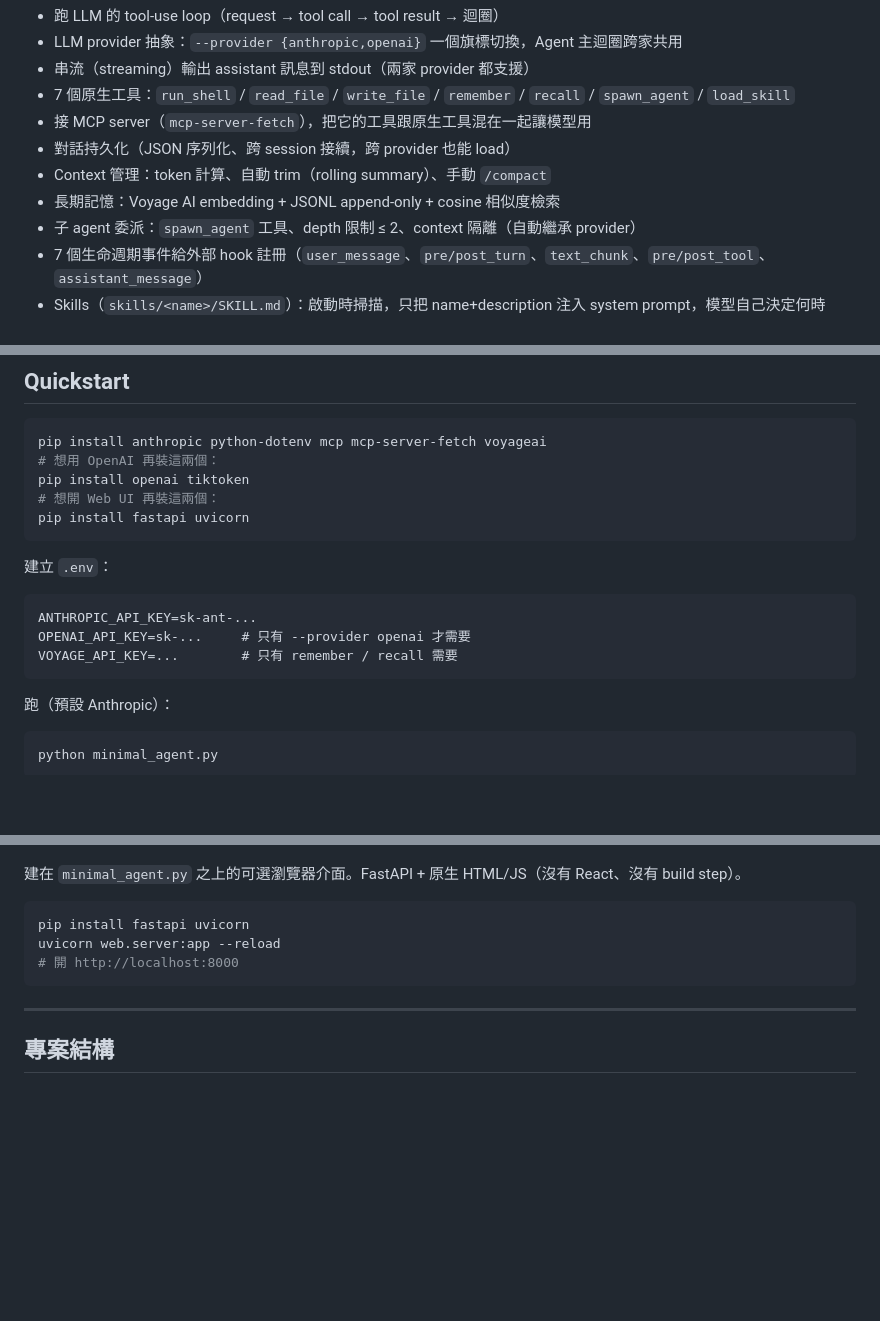
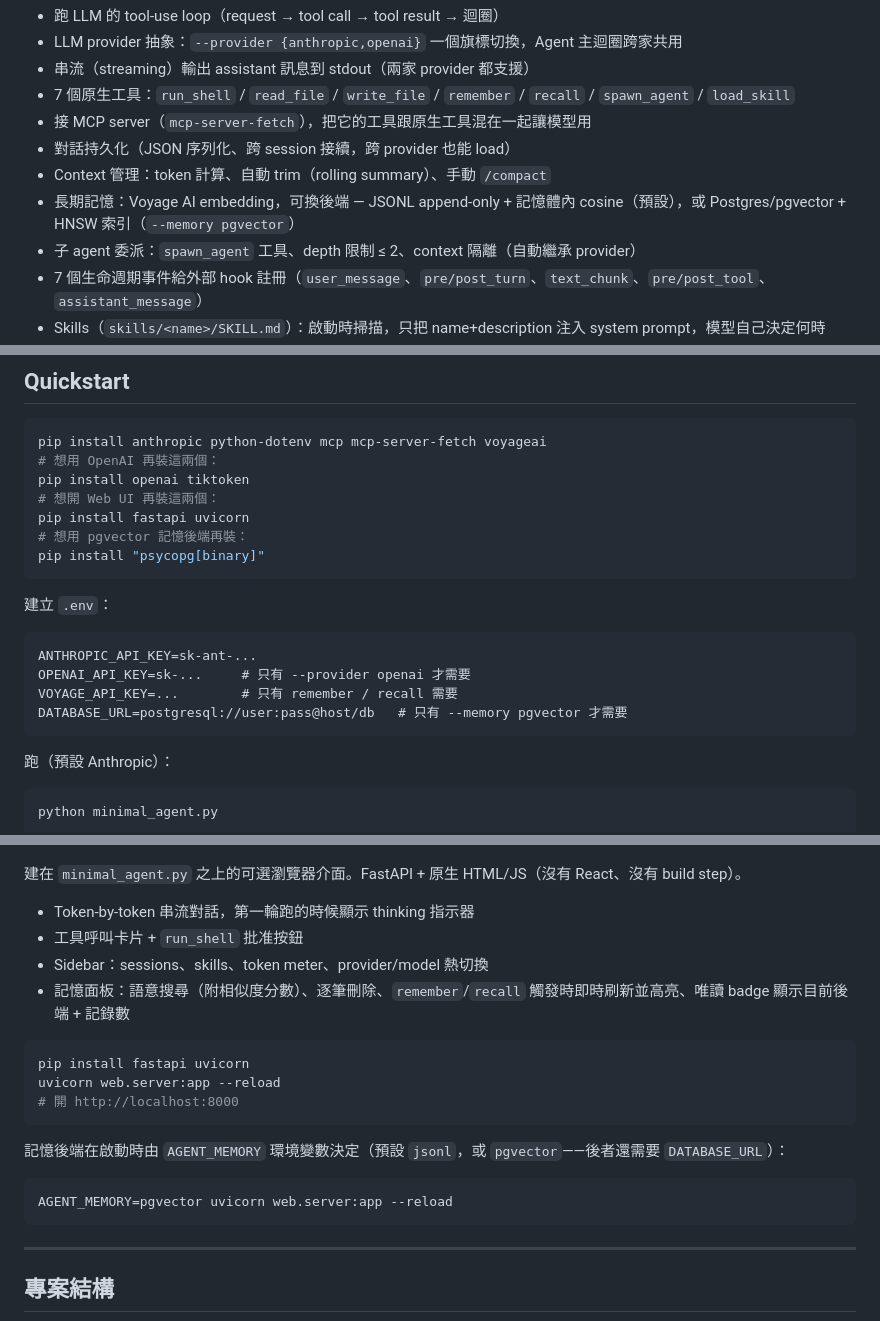
Before and after one commit to codereindeer-dev/minimal-agent, a Markdown page: README.zh-TW.md, 3 parts joined by grey strips. Drawn GitHub-style; blank space fills up the shorter version.

````diff
--- a/README.zh-TW.md
+++ b/README.zh-TW.md
@@ -17,7 +17,7 @@
 - 接 MCP server（`mcp-server-fetch`），把它的工具跟原生工具混在一起讓模型用
 - 對話持久化（JSON 序列化、跨 session 接續，跨 provider 也能 load）
 - Context 管理：token 計算、自動 trim（rolling summary）、手動 `/compact`
-- 長期記憶：Voyage AI embedding + JSONL append-only + cosine 相似度檢索
+- 長期記憶：Voyage AI embedding，可換後端 — JSONL append-only + 記憶體內 cosine（預設），或 Postgres/pgvector + HNSW 索引（`--memory pgvector`）
 - 子 agent 委派：`spawn_agent` 工具、depth 限制 ≤ 2、context 隔離（自動繼承 provider）
 - 7 個生命週期事件給外部 hook 註冊（`user_message`、`pre/post_turn`、`text_chunk`、`pre/post_tool`、`assistant_message`）
 - Skills（`skills/<name>/SKILL.md`）：啟動時掃描，只把 name+description 注入 system prompt，模型自己決定何時 `load_skill` 載入完整指令
@@ -32,6 +32,8 @@ pip install anthropic python-dotenv mcp mcp-server-fetch voyageai
 pip install openai tiktoken
 # 想開 Web UI 再裝這兩個：
 pip install fastapi uvicorn
+# 想用 pgvector 記憶後端再裝：
+pip install "psycopg[binary]"
 ```
 
 建立 `.env`：
@@ -40,6 +42,7 @@ pip install fastapi uvicorn
 ANTHROPIC_API_KEY=sk-ant-...
 OPENAI_API_KEY=sk-...     # 只有 --provider openai 才需要
 VOYAGE_API_KEY=...        # 只有 remember / recall 需要
+DATABASE_URL=postgresql://user:pass@host/db   # 只有 --memory pgvector 才需要
 ```
 
 跑（預設 Anthropic）：
@@ -120,10 +125,21 @@ python group_chat.py "Write a Python fib(n) function plus a quick test."
 
 建在 `minimal_agent.py` 之上的可選瀏覽器介面。FastAPI + 原生 HTML/JS（沒有 React、沒有 build step）。
 
+- Token-by-token 串流對話，第一輪跑的時候顯示 thinking 指示器
+- 工具呼叫卡片 + `run_shell` 批准按鈕
+- Sidebar：sessions、skills、token meter、provider/model 熱切換
+- 記憶面板：語意搜尋（附相似度分數）、逐筆刪除、`remember`/`recall` 觸發時即時刷新並高亮、唯讀 badge 顯示目前後端 + 記錄數
+
 ```bash
 pip install fastapi uvicorn
 uvicorn web.server:app --reload
 # 開 http://localhost:8000
+```
+
+記憶後端在啟動時由 `AGENT_MEMORY` 環境變數決定（預設 `jsonl`，或 `pgvector`——後者還需要 `DATABASE_URL`）：
+
+```bash
+AGENT_MEMORY=pgvector uvicorn web.server:app --reload
 ```
 
 ---
````
Also changed, not shown: other parts of README.zh-TW.md (+4 -0 lines), README.md (+19 -1 lines).
